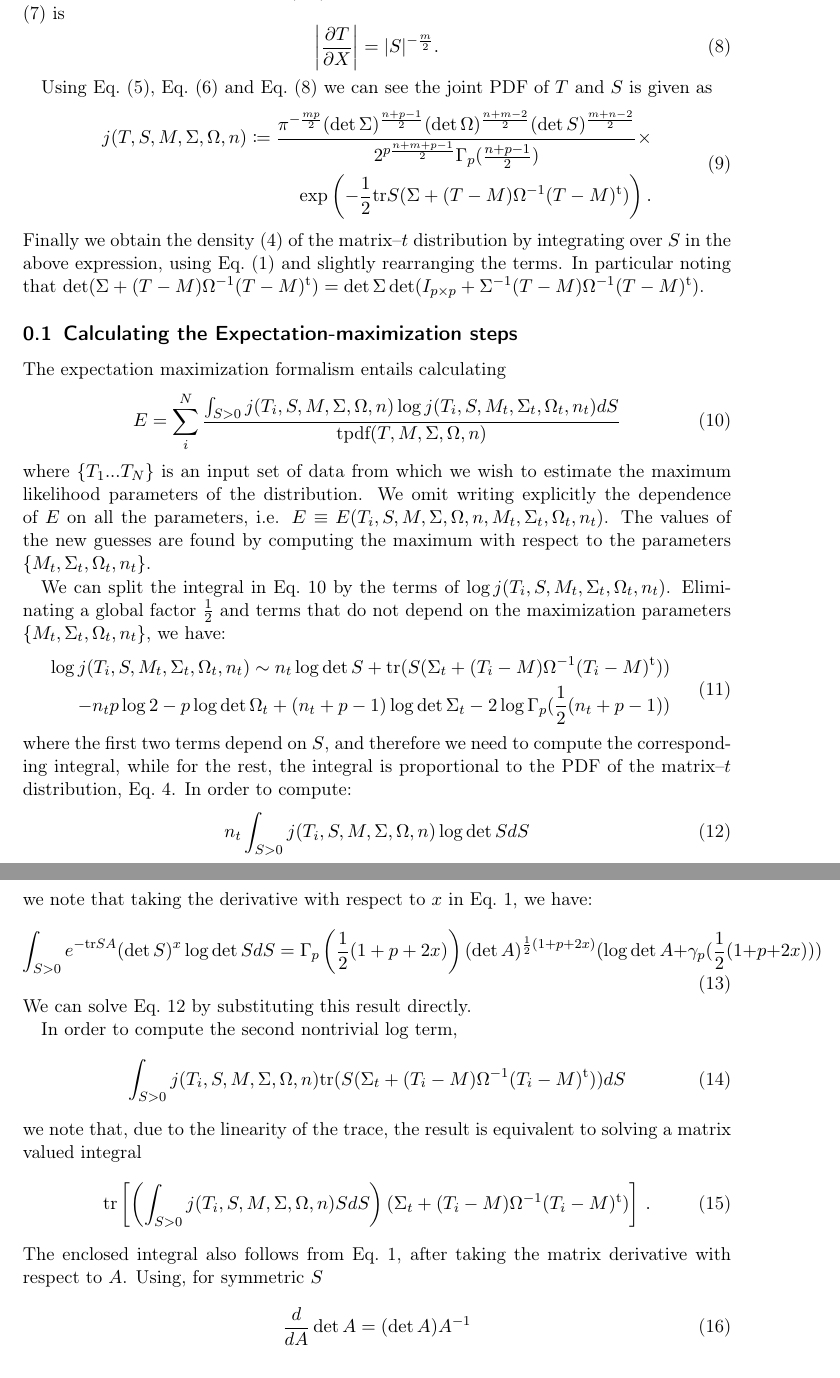
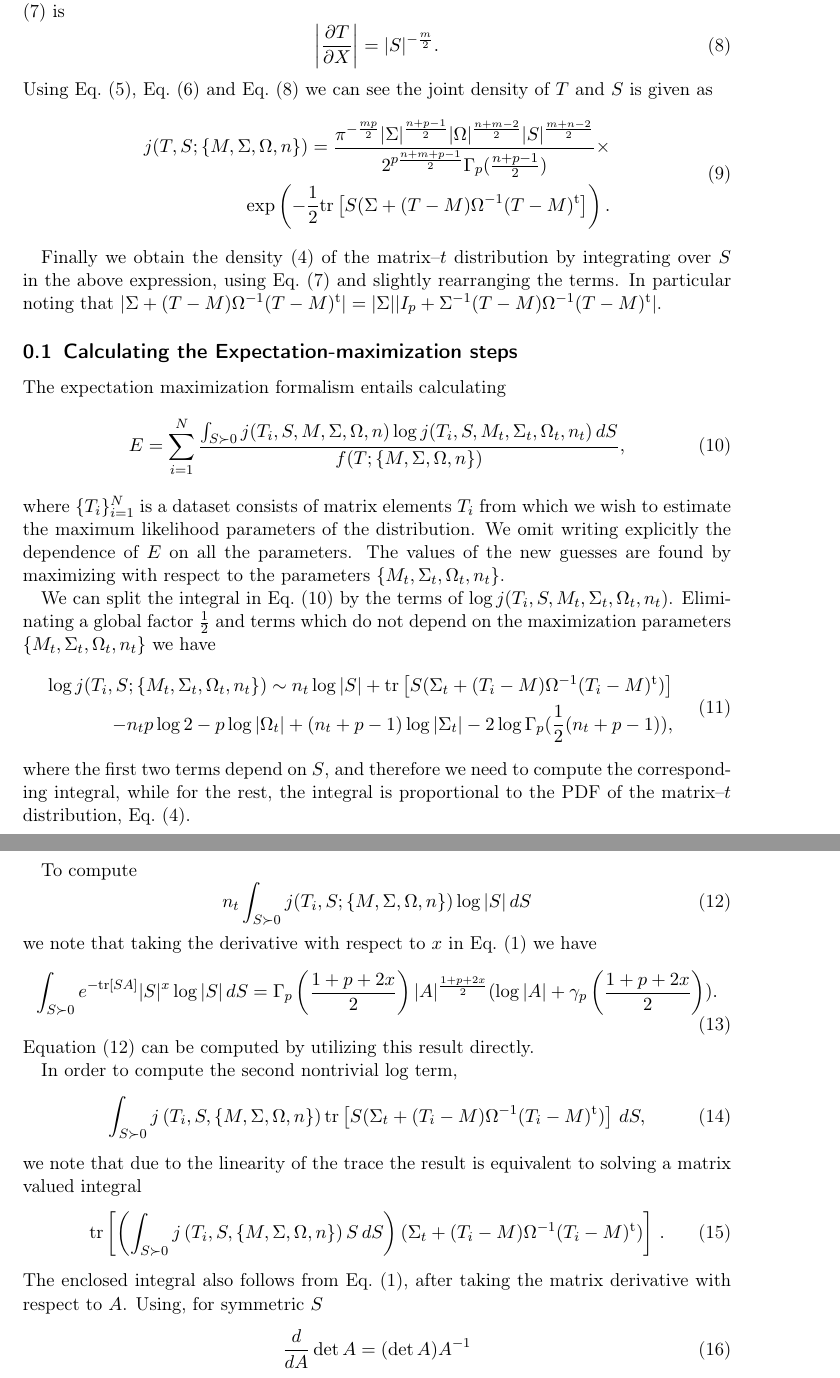
Before and after one commit to Zaharid/matrixtpaper, a LaTeX paper (paper.tex): two parts of pages 3 and 4 of 5, joined at a grey line, cut so that both start at the same text. Compiled offline with pdfLaTeX.

Commit message:
Formulas editing.

```diff
--- a/paper.tex
+++ b/paper.tex
@@ -113,69 +113,55 @@ follows a matrix--$t$ distribution with degrees of freedom $n=\nu-p+1$. Here $S^
 \begin{equation}
 \left|\frac{\partial T}{\partial X}\right|=|S|^{-\frac{m}{2}}.\label{eq:jac}
 \end{equation}
-
-Using Eq.~\eqref{eq:ndistpdf}, Eq.~\eqref{eq:wdistpdf} and Eq.~\eqref{eq:jac} we can see the joint PDF of $T$ and $S$ is given as
+Using Eq.~\eqref{eq:ndistpdf}, Eq.~\eqref{eq:wdistpdf} and Eq.~\eqref{eq:jac} we can see the joint density of $T$ and $S$ is given as
 \begin{equation}
-\begin{split}j(T,S,M,\Sigma,\Omega,n)\coloneqq\frac{\pi^{-\frac{mp}{2}}(\det\Sigma)^{\frac{n+p-1}{2}}(\det\Omega)^{\frac{n+m-2}{2}}(\det S)^{\frac{m+n-2}{2}}}{2^{p\frac{n+m+p-1}{2}}\Gamma_{p}(\frac{n+p-1}{2})}\times\\
-\exp\left(-\frac{1}{2}\textrm{tr}S(\Sigma+(T-M)\Omega^{-1}(T-M)^{\textrm{t}})\right).
+\begin{split}j(T,S;\left\{M,\Sigma,\Omega,n\right\})=\frac{\pi^{-\frac{mp}{2}}|\Sigma|^{\frac{n+p-1}{2}}|\Omega|^{\frac{n+m-2}{2}}|S|^{\frac{m+n-2}{2}}}{2^{p\frac{n+m+p-1}{2}}\Gamma_{p}(\frac{n+p-1}{2})}\times\\
+\exp\left(-\frac{1}{2}\textrm{tr}\left[S(\Sigma+(T-M)\Omega^{-1}(T-M)^{\textrm{t}}\right]\right).
 \end{split}
 \label{eq:jointpdf}
 \end{equation}
+
 Finally we obtain the density \eqref{eq:matrixtpdf} of the matrix--$t$ distribution
-by integrating over $S$ in the above expression, using Eq.~\eqref{eq:intmultgammadef} and slightly
+by integrating over $S$ in the above expression, using Eq.~\eqref{eq:change} and slightly
 rearranging the terms. In particular noting that
-$\det(\Sigma+(T-M)\Omega^{-1}(T-M)^{\textrm{t}})=\det\Sigma\det(I_{p\times
-p}+\Sigma^{-1}(T-M)\Omega^{-1}(T-M)^{\textrm{t}})$.
+$|\Sigma+(T-M)\Omega^{-1}(T-M)^{\textrm{t}}|=|\Sigma||I_p+\Sigma^{-1}(T-M)\Omega^{-1}(T-M)^{\textrm{t}}|$.
 
 \subsection{Calculating the Expectation-maximization steps}
 
 The expectation maximization formalism entails calculating
 \begin{equation}
-E=\sum_{i}^{N}\frac{\int_{S>0}j(T_{i},S,M,\Sigma,\Omega,n)\log j(T_{i},S,M_{t},\Sigma_{t},\Omega_{t},n_{t})dS}{\textrm{tpdf}(T,M,\Sigma,\Omega,n)}\label{eq:expdef}
+E=\sum_{i=1}^{N}\frac{\int_{S\succ 0}j(T_{i},S,M,\Sigma,\Omega,n)\log j(T_{i},S,M_{t},\Sigma_{t},\Omega_{t},n_{t})\,dS}{f(T;\left\{M,\Sigma,\Omega,n\right\})},\label{eq:expdef}
 \end{equation}
-where $\{T_{1}...T_{N}\}$ is an input set of data from which we wish
-to estimate the maximum likelihood parameters of the distribution.
-We omit writing explicitly the dependence of $E$ on all the parameters,
-i.e. $E\equiv E(T_{i},S,M,\Sigma,\Omega,n,M_{t},\Sigma_{t},\Omega_{t},n_{t})$.
-The values of the new guesses are found by computing the maximum with
-respect to the parameters $\{M_{t},\Sigma_{t},\Omega_{t},n_{t}\}$.
+where $\{T_i\}_{i=1}^N$ is a dataset consists of matrix elements $T_i$ from which we wish to estimate the maximum likelihood parameters of the distribution. We omit writing explicitly the dependence of $E$ on all the parameters. The values of the new guesses are found by maximizing with respect to the parameters $\{M_{t},\Sigma_{t},\Omega_{t},n_{t}\}$.
 
-We can split the integral in Eq.~\ref{eq:expdef} by the terms of
-$\log j(T_{i},S,M_{t},\Sigma_{t},\Omega_{t},n_{t})$. Eliminating
-a global factor $\frac{1}{2}$ and terms that do not depend on the
-maximization parameters $\{M_{t},\Sigma_{t},\Omega_{t},n_{t}\}$,
-we have:
+We can split the integral in Eq.~\eqref{eq:expdef} by the terms of $\log j(T_{i},S,M_{t},\Sigma_{t},\Omega_{t},n_{t})$. Eliminating a global factor $\frac{1}{2}$ and terms which do not depend on the
+maximization parameters $\{M_{t},\Sigma_{t},\Omega_{t},n_{t}\}$ we have
 \begin{equation}
-\begin{split}\log j(T_{i},S,M_{t},\Sigma_{t},\Omega_{t},n_{t})\sim n_{t}\log\det S+\textrm{tr}(S(\Sigma_{t}+(T_{i}-M)\Omega^{-1}(T_{i}-M)^{\textrm{t}}))\\
--n_{t}p\log2-p\log\det\Omega_{t}+(n_{t}+p-1)\log\det\Sigma_{t}-2\log\Gamma_{p}(\frac{1}{2}(n_{t}+p-1))
+\begin{split}\log j(T_{i},S;\left\{M_{t},\Sigma_{t},\Omega_{t},n_{t}\right\})\sim n_{t}\log|S|+\textrm{tr}\left[S(\Sigma_{t}+(T_{i}-M)\Omega^{-1}(T_{i}-M)^{\textrm{t}})\right]\\
+-n_{t}p\log2-p\log |\Omega_{t}|+(n_{t}+p-1)\log |\Sigma_{t}|-2\log\Gamma_{p}(\frac{1}{2}(n_{t}+p-1)),
 \end{split}
 \end{equation}
-where the first two terms depend on $S$, and therefore we need to
-compute the corresponding integral, while for the rest, the integral
-is proportional to the PDF of the matrix--$t$ distribution, Eq.~\ref{eq:matrixtpdf}.
-In order to compute:
+where the first two terms depend on $S$, and therefore we need to compute the corresponding integral, while for the rest, the integral is proportional to the PDF of the matrix--$t$ distribution, Eq.~\eqref{eq:matrixtpdf}.
+
+To compute
 \begin{equation}
-n_{t}\int_{S>0}j(T_{i},S,M,\Sigma,\Omega,n)\log\det SdS\label{eq:firstlogpart}
+n_{t}\int_{S\succ 0}j(T_{i},S;\left\{M,\Sigma,\Omega,n\right\})\log |S|\,dS\label{eq:firstlogpart}
 \end{equation}
-we note that taking the derivative with respect to $x$ in Eq.~\ref{eq:intmultgammadef},
-we have:
+we note that taking the derivative with respect to $x$ in Eq.~\eqref{eq:intmultgammadef} we have
 \begin{equation}
-\int_{S>0}e^{-\textrm{tr}SA}(\det S)^{x}\log\det SdS=\Gamma_{p}\left(\frac{1}{2}(1+p+2x)\right)(\det A)^{\frac{1}{2}(1+p+2x)}(\log\det A+\gamma_{p}(\frac{1}{2}(1+p+2x)))\label{eq:intderivative}
+\int_{S\succ 0}e^{-\textrm{tr}\left[SA\right]}|S|^{x}\log |S|\,dS=\Gamma_{p}\left(\frac{1+p+2x}{2}\right)|A|^{\frac{1+p+2x}{2}}(\log |A|+\gamma_{p}\left(\frac{1+p+2x}{2}\right)).\label{eq:intderivative}
 \end{equation}
-We can solve Eq.~\ref{eq:firstlogpart} by substituting this result directly.
+Equation~\eqref{eq:firstlogpart} can be computed by utilizing this result directly.
 
 In order to compute the second nontrivial log term,
 \begin{equation}
-\int_{S>0}j(T_{i},S,M,\Sigma,\Omega,n)\textrm{tr}(S(\Sigma_{t}+(T_{i}-M)\Omega^{-1}(T_{i}-M)^{\textrm{t}}))dS
+\int_{S\succ 0}j\left(T_{i},S,\left\{M,\Sigma,\Omega,n\right\}\right)\textrm{tr}\left[S(\Sigma_{t}+(T_{i}-M)\Omega^{-1}(T_{i}-M)^{\textrm{t}})\right]\,dS,
 \end{equation}
-we note that, due to the linearity of the trace, the result is equivalent
-to solving a matrix valued integral
+we note that due to the linearity of the trace the result is equivalent to solving a matrix valued integral
 \begin{equation}
-\textrm{tr}\left[\left(\int_{S>0}j(T_{i},S,M,\Sigma,\Omega,n)SdS\right)(\Sigma_{t}+(T_{i}-M)\Omega^{-1}(T_{i}-M)^{\textrm{t}})\right]\,.
+\textrm{tr}\left[\left(\int_{S\succ 0}j\left(T_{i},S,\left\{M,\Sigma,\Omega,n\right\}\right)S\,dS\right)(\Sigma_{t}+(T_{i}-M)\Omega^{-1}(T_{i}-M)^{\textrm{t}})\right]\,.
 \end{equation}
-The enclosed integral also follows from Eq.~\ref{eq:intmultgammadef},
-after taking the matrix derivative with respect to $A$. Using, for
-symmetric $S$
+The enclosed integral also follows from Eq.~\eqref{eq:intmultgammadef}, after taking the matrix derivative with respect to $A$. Using, for symmetric $S$
 \begin{equation}
 \frac{d}{dA}\det A=(\det A)A^{-1}\label{eq:detderivative}
 \end{equation}
```
Also changed, not shown: paper.tex (16 more changed lines).
